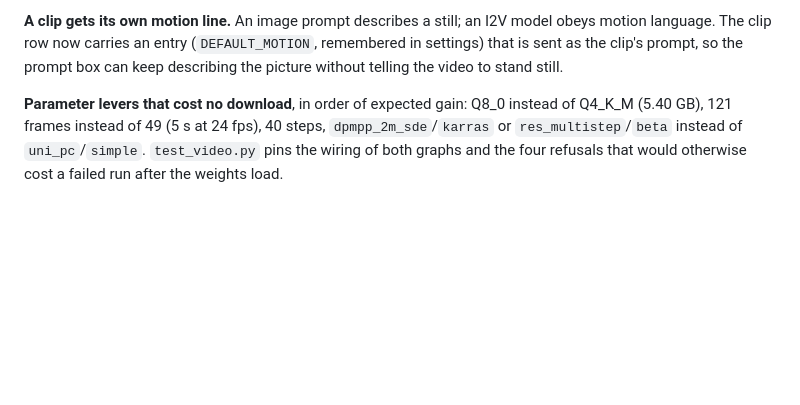
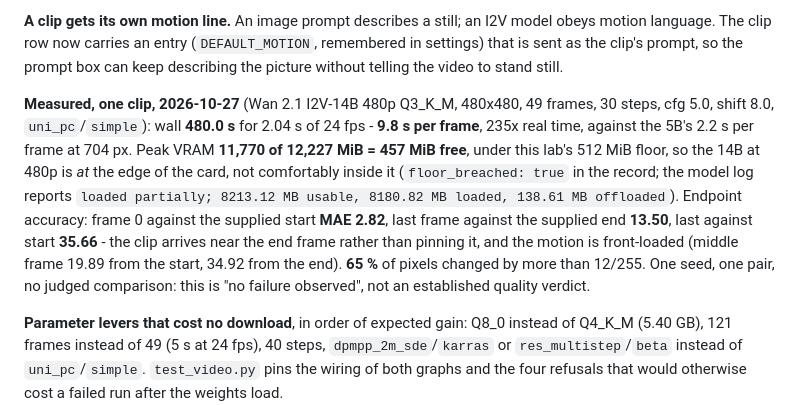
Before and after one commit to kevinelong/diagram-bench, a Markdown page: README.md, the part around the change. Drawn GitHub-style; blank space fills up the shorter version.

```diff
--- a/README.md
+++ b/README.md
@@ -371,6 +371,16 @@ input; asking for one there is refused before any weights load.
 **A clip gets its own motion line.** An image prompt describes a still; an I2V model obeys motion language. The clip row
 now carries an entry (`DEFAULT_MOTION`, remembered in settings) that is sent as the clip's prompt, so the prompt box can
 keep describing the picture without telling the video to stand still.
+
+**Measured, one clip, 2026-10-27** (Wan 2.1 I2V-14B 480p Q3_K_M, 480x480, 49 frames, 30 steps, cfg 5.0, shift 8.0,
+`uni_pc`/`simple`): wall **480.0 s** for 2.04 s of 24 fps - **9.8 s per frame**, 235x real time, against the 5B's 2.2 s per
+frame at 704 px. Peak VRAM **11,770 of 12,227 MiB = 457 MiB free**, under this lab's 512 MiB floor, so the 14B at 480p is
+*at* the edge of the card, not comfortably inside it (`floor_breached: true` in the record; the model log reports
+`loaded partially; 8213.12 MB usable, 8180.82 MB loaded, 138.61 MB offloaded`). Endpoint accuracy: frame 0 against the
+supplied start **MAE 2.82**, last frame against the supplied end **13.50**, last against start **35.66** - the clip
+arrives near the end frame rather than pinning it, and the motion is front-loaded (middle frame 19.89 from the start,
+34.92 from the end). **65 %** of pixels changed by more than 12/255. One seed, one pair, no judged comparison: this is
+"no failure observed", not an established quality verdict.
 
 **Parameter levers that cost no download**, in order of expected gain: Q8_0 instead of Q4_K_M (5.40 GB), 121 frames
 instead of 49 (5 s at 24 fps), 40 steps, `dpmpp_2m_sde`/`karras` or `res_multistep`/`beta` instead of
```
Also changed, not shown: PIN-20261021.md (+37 -0 lines).
